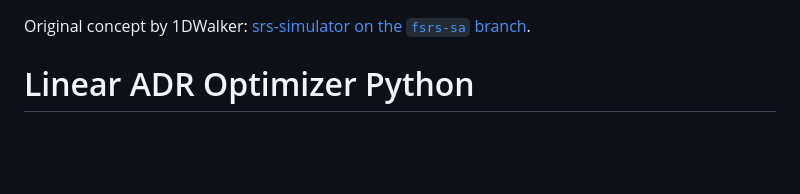
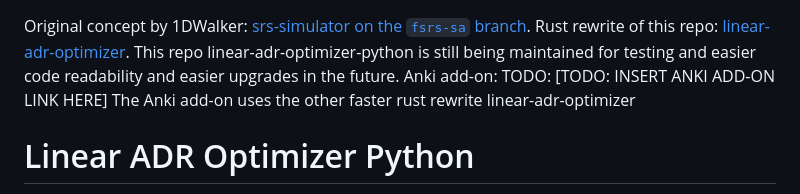
Before and after one commit to YuuseiKurobane/linear-adr-optimizer-python, a Markdown page: README.md, the part around the change. GitHub-like rendering; blank space fills up the shorter version.

Commit message:
link rust rewrite github

```diff
--- a/README.md
+++ b/README.md
@@ -1,4 +1,8 @@
 Original concept by 1DWalker: [srs-simulator on the `fsrs-sa` branch](https://github.com/1DWalker/srs-simulator/tree/fsrs-sa).
+Rust rewrite of this repo: [linear-adr-optimizer](https://github.com/YuuseiKurobane/linear-adr-optimizer).
+This repo linear-adr-optimizer-python is still being maintained for testing and easier code readability and easier upgrades in the future.
+Anki add-on: TODO: [TODO: INSERT ANKI ADD-ON LINK HERE]
+The Anki add-on uses the other faster rust rewrite linear-adr-optimizer
 
 # Linear ADR Optimizer Python
 
```
